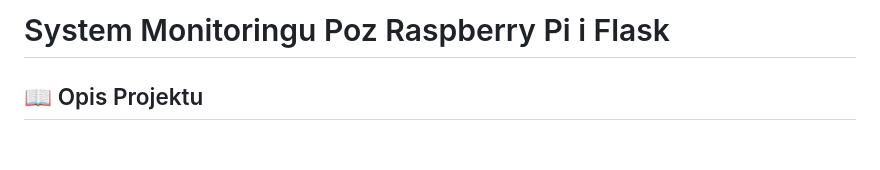
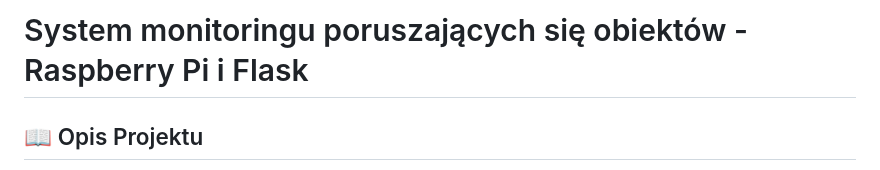
Before and after one commit to ErnestBytnar/Moving-object-monitoring-system, a Markdown page: README.md, the part around the change. GitHub-like rendering; blank space fills up the shorter version.

```diff
--- a/README.md
+++ b/README.md
@@ -1,4 +1,4 @@
-# System Monitoringu Poz Raspberry Pi i Flask
+# System monitoringu poruszających się obiektów - Raspberry Pi i Flask
 
 ## 📖 Opis Projektu
 
```
